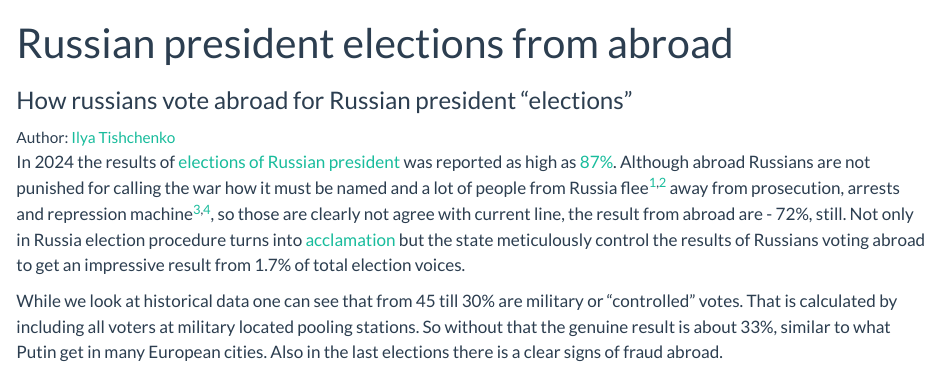
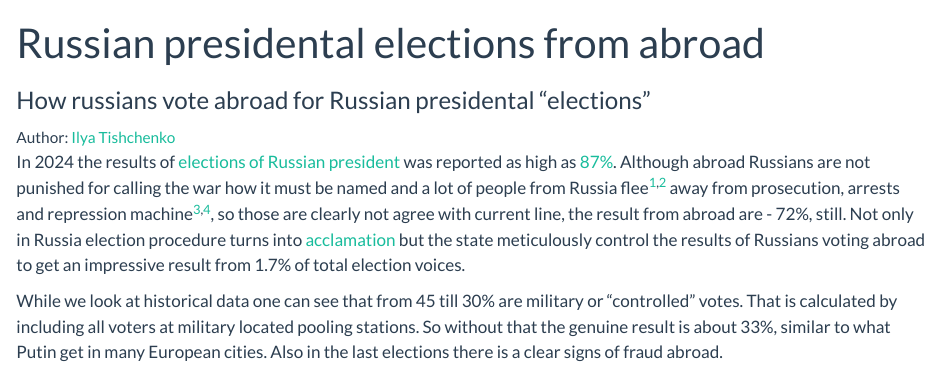
Before and after one commit to vearlen/RU_Elections_04-24, a Quarto document (index.qmd): the page in a window 1100 px wide, from its top. Rendered offline with R 4.5, knitr and Pandoc in place of Quarto, with nearby package versions.

Commit message:
update index

```diff
--- a/index.qmd
+++ b/index.qmd
@@ -1,10 +1,10 @@
 ---
-title: "Russian president elections from abroad"
+title: "Russian presidental elections from abroad"
 navbar: false
 execute:
   echo: false
   warning: false
-subtitle: "How russians vote abroad for Russian president \"elections\""
+subtitle: "How russians vote abroad for Russian presidental \"elections\""
 fig-responsive: false
 format:
   html:
```
Also changed, not shown: docs/search.json, 1 other file.
